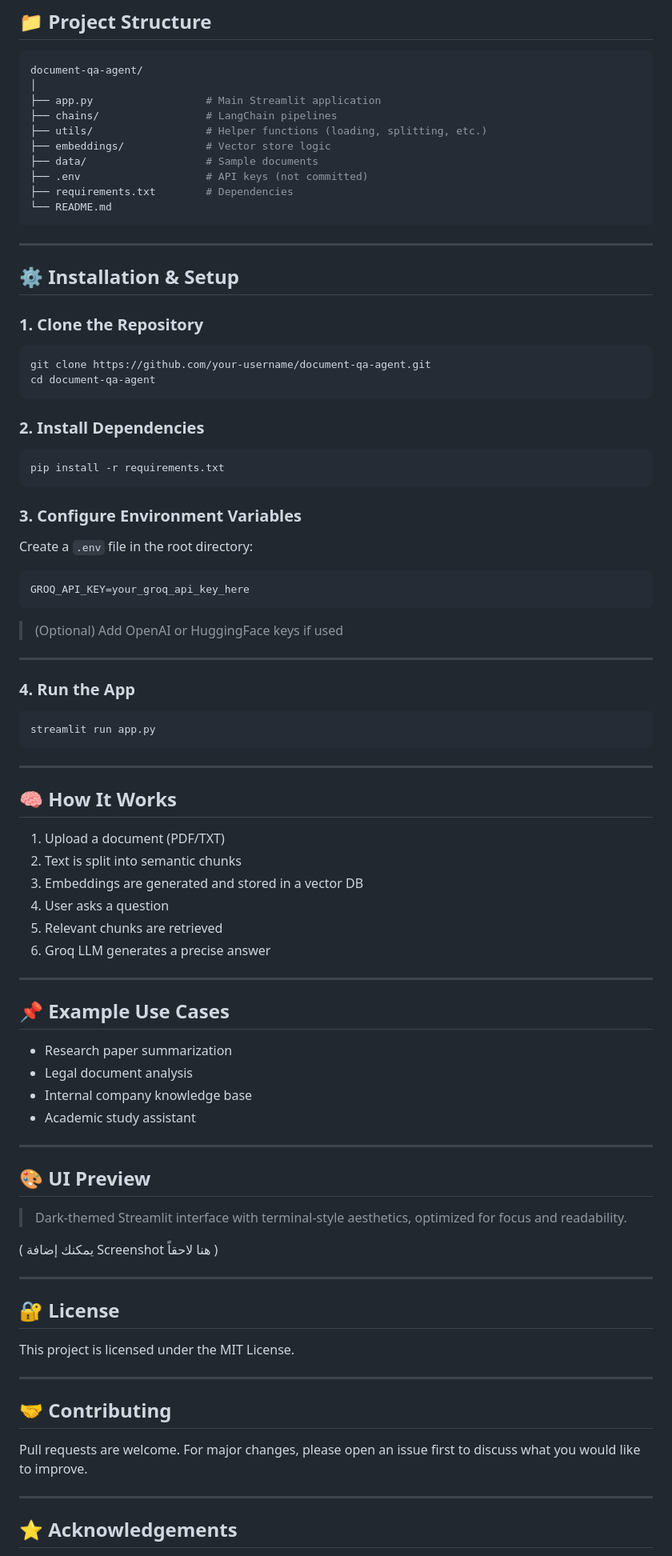
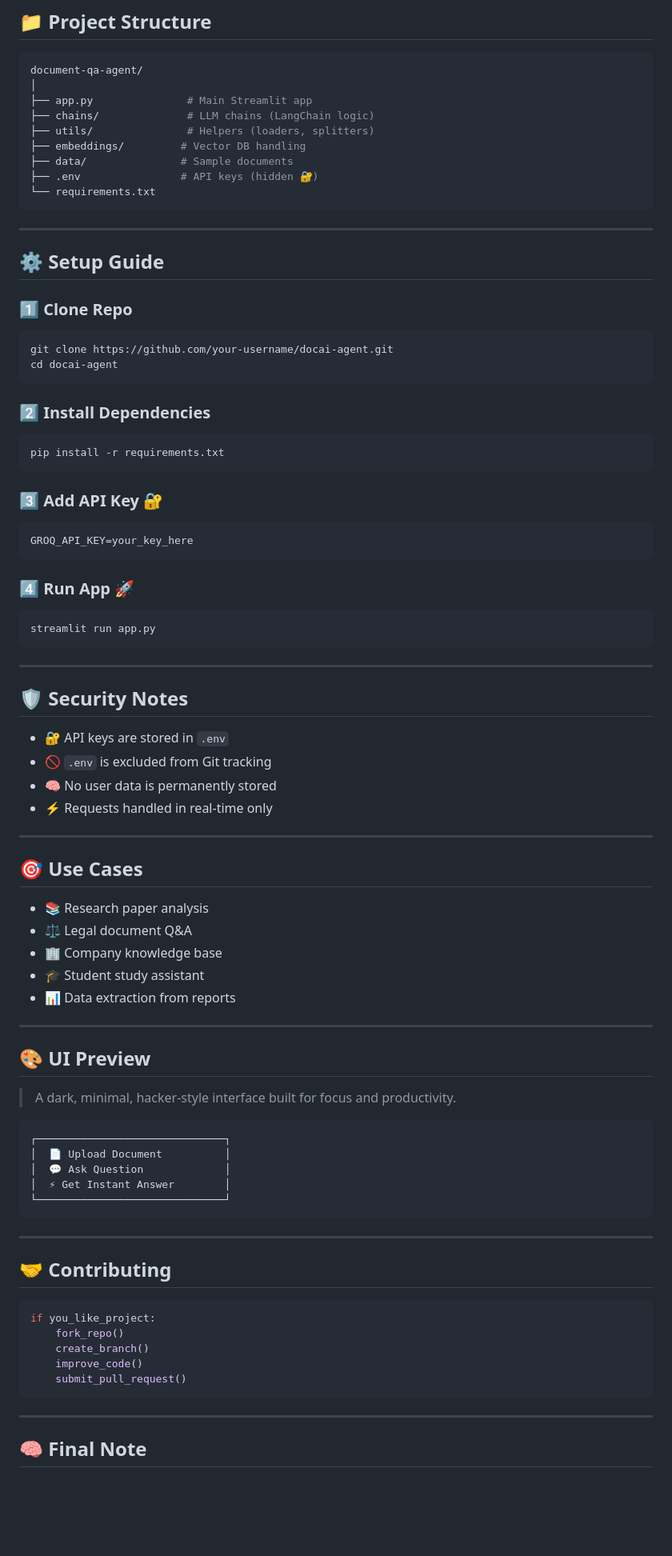
Before and after one commit to ahmadnazzal22/document_qa_agent, a Markdown page: README.md, the part around one of its changes. Shown at 80% size. Rendered like a GitHub page; blank space fills up the shorter version.

`````diff
--- a/README.md
+++ b/README.md
@@ -34,46 +91,39 @@ Built using **LangChain**, powered by **Groq Cloud API** for ultra-fast inferenc
 ```bash
 document-qa-agent/
 │
-├── app.py                  # Main Streamlit application
-├── chains/                 # LangChain pipelines
-├── utils/                  # Helper functions (loading, splitting, etc.)
-├── embeddings/             # Vector store logic
-├── data/                   # Sample documents
-├── .env                    # API keys (not committed)
-├── requirements.txt        # Dependencies
-└── README.md
-````
+├── app.py               # Main Streamlit app
+├── chains/              # LLM chains (LangChain logic)
+├── utils/               # Helpers (loaders, splitters)
+├── embeddings/         # Vector DB handling
+├── data/               # Sample documents
+├── .env                # API keys (hidden 🔐)
+└── requirements.txt
+```
 
 ---
 
-## ⚙️ Installation & Setup
+## ⚙️ Setup Guide
 
-### 1. Clone the Repository
+### 1️⃣ Clone Repo
 
 ```bash
-git clone https://github.com/your-username/document-qa-agent.git
-cd document-qa-agent
+git clone https://github.com/your-username/docai-agent.git
+cd docai-agent
 ```
 
-### 2. Install Dependencies
+### 2️⃣ Install Dependencies
 
 ```bash
 pip install -r requirements.txt
 ```
 
-### 3. Configure Environment Variables
-
-Create a `.env` file in the root directory:
+### 3️⃣ Add API Key 🔐
 
 ```env
-GROQ_API_KEY=your_groq_api_key_here
+GROQ_API_KEY=your_key_here
 ```
 
-> (Optional) Add OpenAI or HuggingFace keys if used
-
----
-
-### 4. Run the App
+### 4️⃣ Run App 🚀
 
 ```bash
 streamlit run app.py
@@ -81,45 +131,50 @@ streamlit run app.py
 
 ---
 
-## 🧠 How It Works
+## 🛡️ Security Notes
 
-1. Upload a document (PDF/TXT)
-2. Text is split into semantic chunks
-3. Embeddings are generated and stored in a vector DB
-4. User asks a question
-5. Relevant chunks are retrieved
-6. Groq LLM generates a precise answer
+* 🔐 API keys are stored in `.env`
+* 🚫 `.env` is excluded from Git tracking
+* 🧠 No user data is permanently stored
+* ⚡ Requests handled in real-time only
 
 ---
 
-## 📌 Example Use Cases
+## 🎯 Use Cases
 
-* Research paper summarization
-* Legal document analysis
-* Internal company knowledge base
-* Academic study assistant
+* 📚 Research paper analysis
+* ⚖️ Legal document Q&A
+* 🏢 Company knowledge base
+* 🎓 Student study assistant
+* 📊 Data extraction from reports
 
 ---
 
 ## 🎨 UI Preview
 
-> Dark-themed Streamlit interface with terminal-style aesthetics, optimized for focus and readability.
+> A dark, minimal, hacker-style interface built for focus and productivity.
 
-( يمكنك إضافة Screenshot هنا لاحقاً )
-
----
-
-## 🔐 License
-
-This project is licensed under the MIT License.
+```
+┌──────────────────────────────┐
+│  📄 Upload Document          │
+│  💬 Ask Question             │
+│  ⚡ Get Instant Answer        │
+└──────────────────────────────┘
+```
 
 ---
 
 ## 🤝 Contributing
 
-Pull requests are welcome. For major changes, please open an issue first to discuss what you would like to improve.
+```python
+if you_like_project:
+    fork_repo()
+    create_branch()
+    improve_code()
+    submit_pull_request()
+```
 
 ---
 
-## ⭐ Acknowledgements
+## 🧠 Final Note
 
`````
Also changed, not shown: other parts of README.md (+80 -21 lines).
